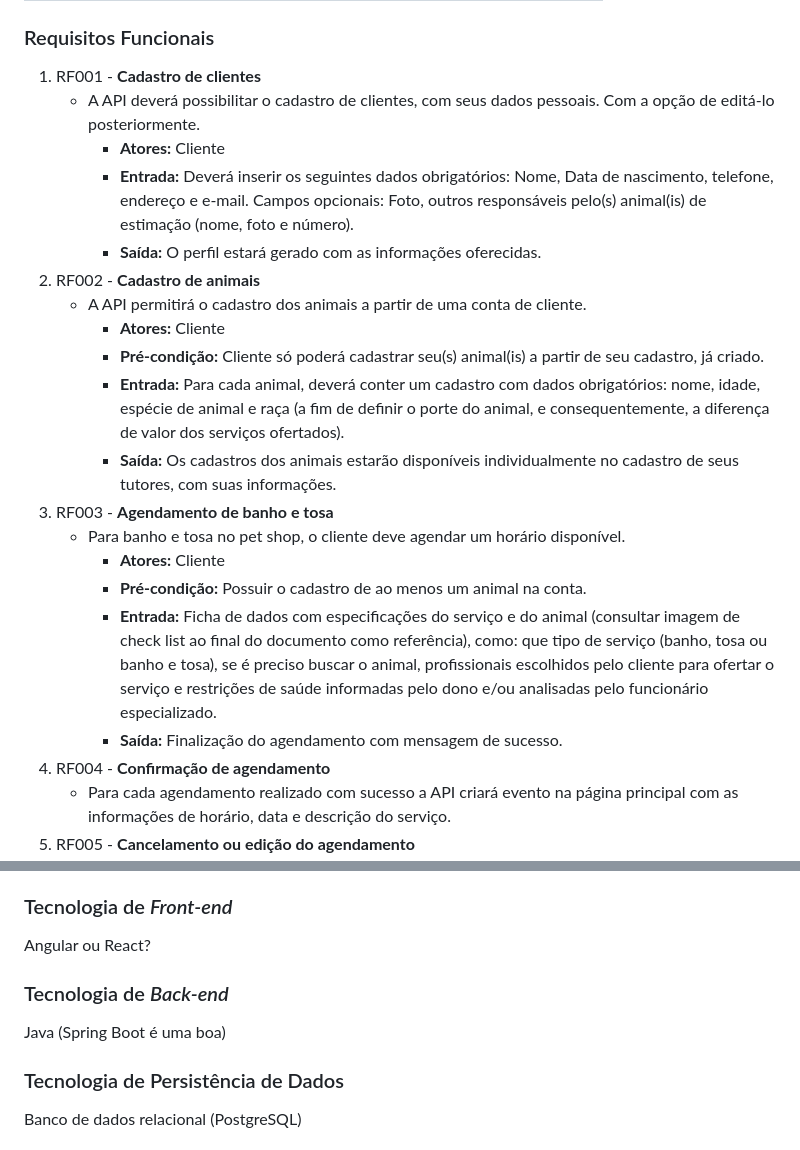
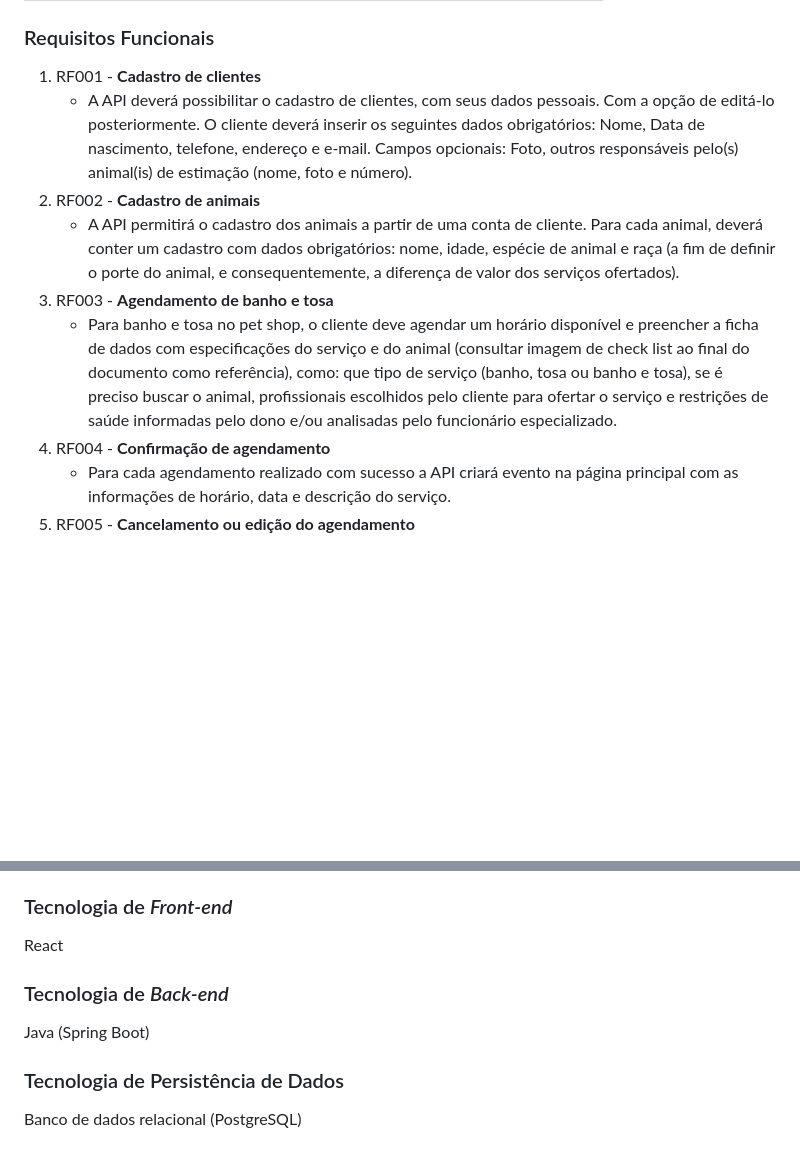
Before and after one commit to Guilherme-Abraao/API-pet-shop, a Markdown page: README.md, 2 parts joined by grey strips. Rendered like a GitHub page; blank space fills up the shorter version.

Commit message:
atualização do projeto.

```diff
--- a/README.md
+++ b/README.md
@@ -20,22 +20,11 @@ Esta API será construída pelos componentes do grupo 2:
 
 ### Requisitos Funcionais
 1. RF001 - **Cadastro de clientes**
-   - A API deverá possibilitar o cadastro de clientes, com seus dados pessoais. Com a opção de editá-lo posteriormente.
-      - **Atores:** Cliente
-      - **Entrada:** Deverá inserir os seguintes dados obrigatórios: Nome, Data de nascimento, telefone, endereço e e-mail. Campos opcionais: Foto, outros responsáveis pelo(s) animal(is) de estimação (nome, foto e número).
-      - **Saída:** O perfil estará gerado com as informações oferecidas.
+   - A API deverá possibilitar o cadastro de clientes, com seus dados pessoais. Com a opção de editá-lo posteriormente. O cliente deverá inserir os seguintes dados obrigatórios: Nome, Data de nascimento, telefone, endereço e e-mail. Campos opcionais: Foto, outros responsáveis pelo(s) animal(is) de estimação (nome, foto e número).
 2. RF002 - **Cadastro de animais**
-   - A API permitirá o cadastro dos animais a partir de uma conta de cliente.
-      - **Atores:** Cliente
-      - **Pré-condição:** Cliente só poderá cadastrar seu(s) animal(is) a partir de seu cadastro, já criado.
-      - **Entrada:** Para cada animal, deverá conter um cadastro com dados obrigatórios: nome, idade, espécie de animal e raça (a fim de definir o porte do animal, e consequentemente, a diferença de valor dos serviços ofertados).
-      - **Saída:** Os cadastros dos animais estarão disponíveis individualmente no cadastro de seus tutores, com suas informações.
+   - A API permitirá o cadastro dos animais a partir de uma conta de cliente. Para cada animal, deverá conter um cadastro com dados obrigatórios: nome, idade, espécie de animal e raça (a fim de definir o porte do animal, e consequentemente, a diferença de valor dos serviços ofertados).
 3. RF003 - **Agendamento de banho e tosa**
-   - Para banho e tosa no pet shop, o cliente deve agendar um horário disponível.
-      - **Atores:** Cliente
-      - **Pré-condição:** Possuir o cadastro de ao menos um animal na conta.
-      - **Entrada:** Ficha de dados com especificações do serviço e do animal (consultar imagem de check list ao final do documento como referência), como: que tipo de serviço (banho, tosa ou banho e tosa), se é preciso buscar o animal, profissionais escolhidos pelo cliente para ofertar o serviço e restrições de saúde informadas pelo dono e/ou analisadas pelo funcionário especializado.
-      - **Saída:** Finalização do agendamento com mensagem de sucesso.
+   - Para banho e tosa no pet shop, o cliente deve agendar um horário disponível e preencher a ficha de dados com especificações do serviço e do animal (consultar imagem de check list ao final do documento como referência), como: que tipo de serviço (banho, tosa ou banho e tosa), se é preciso buscar o animal, profissionais escolhidos pelo cliente para ofertar o serviço e restrições de saúde informadas pelo dono e/ou analisadas pelo funcionário especializado.
 4. RF004 - **Confirmação de agendamento**
    - Para cada agendamento realizado com sucesso a API criará evento na página principal com as informações de horário, data e descrição do serviço.
 5. RF005 - **Cancelamento ou edição do agendamento**
@@ -73,10 +62,10 @@ Esta API será construída pelos componentes do grupo 2:
 8. RN08 - O preço de cada trabalho pode variar com base no tipo de animal de estimação, tamanho ou necessidades especiais.
 
 ### Tecnologia de _Front-end_
-Angular ou React?
+React
 
 ### Tecnologia de _Back-end_
-Java (Spring Boot é uma boa)
+Java (Spring Boot)
 
 ### Tecnologia de Persistência de Dados
 Banco de dados relacional (PostgreSQL)
```
Also changed, not shown: other parts of README.md (+3 -1 lines).
